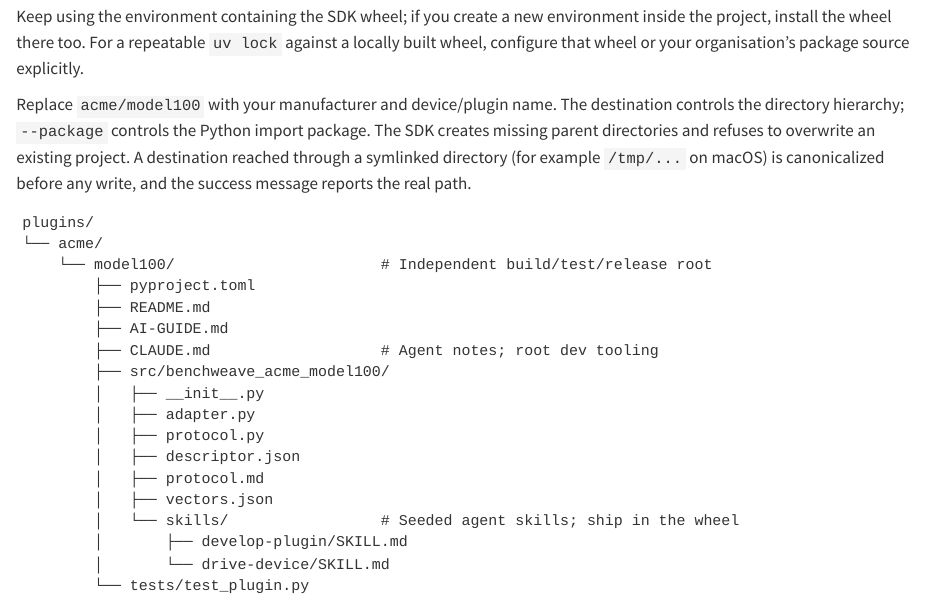
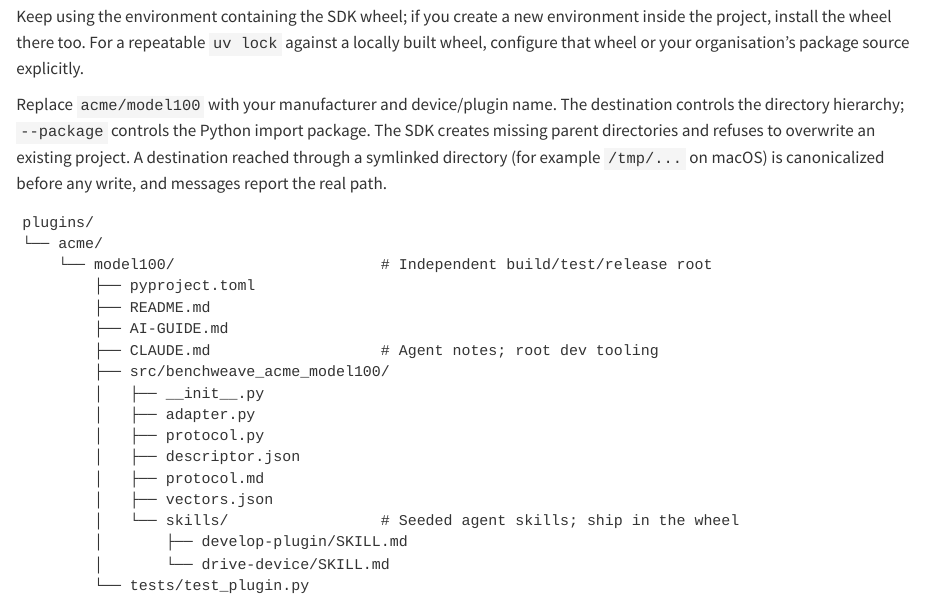
Before and after one commit to madeinoz67/benchweave-sdk, a Quarto document (user_guide/plugin-sdk.qmd): the page in a window 1100 px wide, from 1050 px down. Rendered offline with R 4.5, knitr and Pandoc in place of Quarto, with nearby package versions.

Commit message:
docs(increment): review-driven corrections for the issue-107 fix
- README/user_guide: refusals, like the success message, report the real
  path (adversary F2 disclosure gap); SDK version stamp 0.0.2 -> 0.0.3 and
  the Community section now points at the gateway tracker (single issue
  stream; SDK tracker retired)
- design record: Tier-3 erratum per the rubric's first-match rule (the
  refute ran and returned DEFENDED); deferral rows for the expanduser
  test pin and the resolved-path refusal naming

````diff
--- a/user_guide/plugin-sdk.qmd
+++ b/user_guide/plugin-sdk.qmd
@@ -46,7 +46,7 @@ pytest
 
 Keep using the environment containing the SDK wheel; if you create a new environment inside the project, install the wheel there too. For a repeatable `uv lock` against a locally built wheel, configure that wheel or your organisation's package source explicitly.
 
-Replace `acme/model100` with your manufacturer and device/plugin name. The destination controls the directory hierarchy; `--package` controls the Python import package. The SDK creates missing parent directories and refuses to overwrite an existing project. A destination reached through a symlinked directory (for example `/tmp/...` on macOS) is canonicalized before any write, and the success message reports the real path.
+Replace `acme/model100` with your manufacturer and device/plugin name. The destination controls the directory hierarchy; `--package` controls the Python import package. The SDK creates missing parent directories and refuses to overwrite an existing project. A destination reached through a symlinked directory (for example `/tmp/...` on macOS) is canonicalized before any write, and messages report the real path.
 
 ```text
 plugins/
````
Also changed, not shown: .claude/deep-review/2026-09-20-issue107-symlink-new-with-ui.md, README.md.
